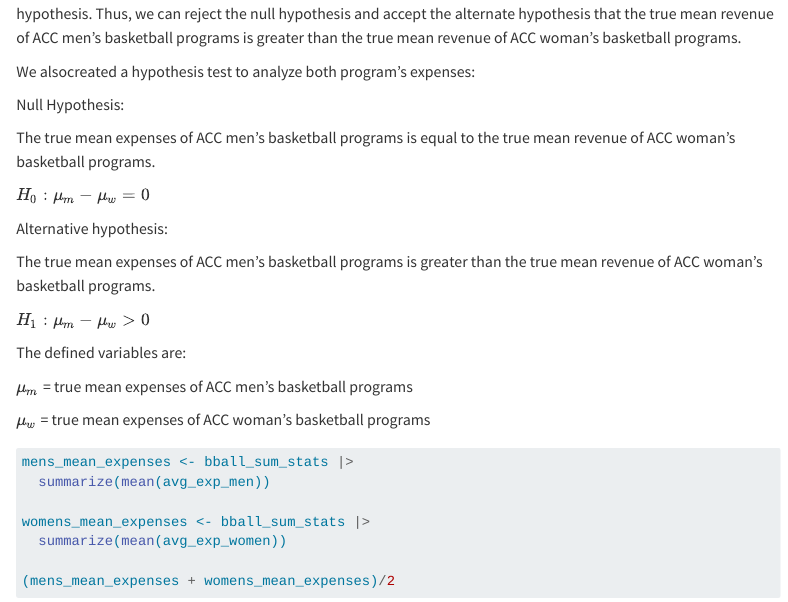
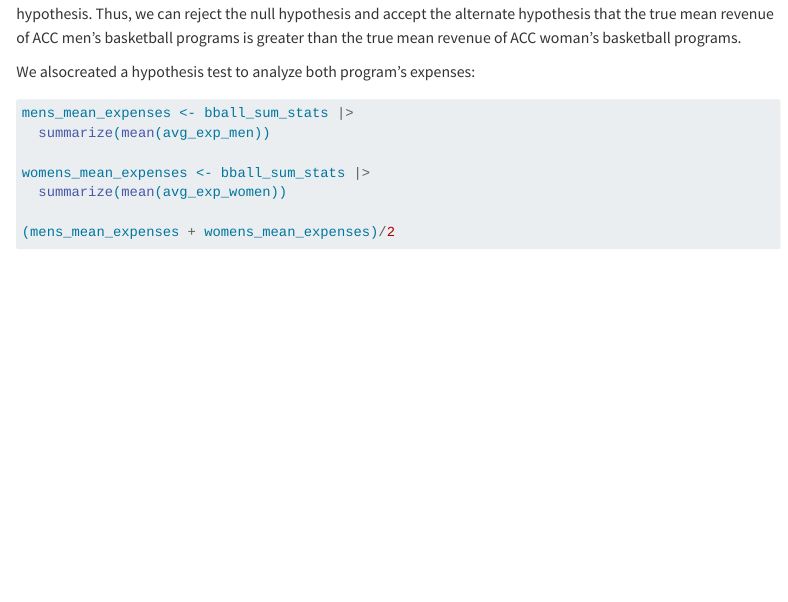
Before and after one commit to sta199-s23-2/project-PX, a Quarto document (report.qmd): the page in a window 1100 px wide, from 6590 px down. Rendered offline with R 4.5, knitr and Pandoc in place of Quarto, with nearby package versions; some code elsewhere in the file could not run offline; menus at the side of the page are left out.

````diff
--- a/report.qmd
+++ b/report.qmd
@@ -219,24 +219,6 @@
 
 We alsocreated a hypothesis test to analyze both program's expenses:
 
-Null Hypothesis:
-
-The true mean expenses of ACC men's basketball programs is equal to the true mean revenue of ACC woman's basketball programs.
-
-$H_0 : \mu_m - \mu_w = 0$
-
-Alternative hypothesis:
-
-The true mean expenses of ACC men's basketball programs is greater than the true mean revenue of ACC woman's basketball programs.
-
-$H_1 : \mu_m - \mu_w > 0$
-
-The defined variables are:
-
-$\mu_m$ = true mean expenses of ACC men's basketball programs
-
-$\mu_w$ = true mean expenses of ACC woman's basketball programs
-
 ```{r}
 #| label: calculating-the-obs-stat
 
````
